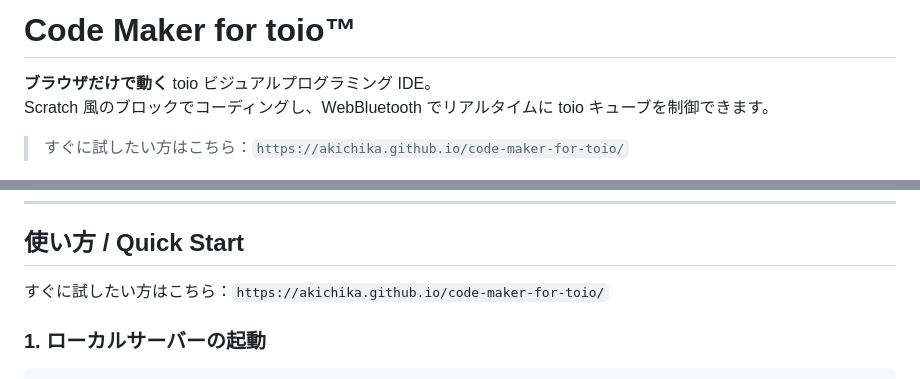
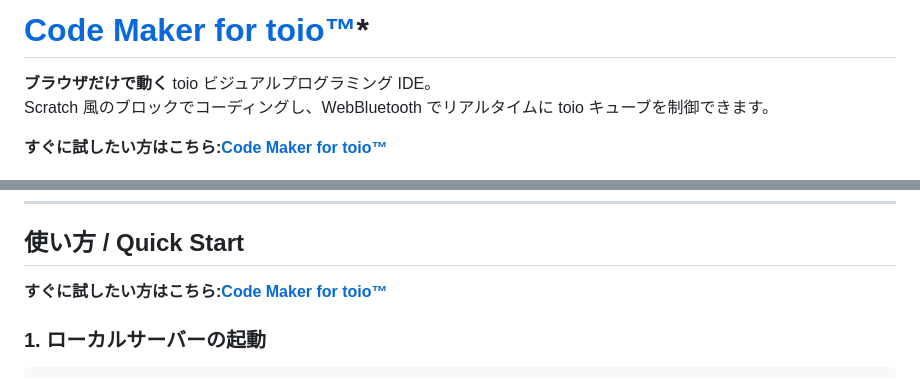
Before and after one commit to akichika/code-maker-for-toio, a Markdown page: README.md, 2 parts joined by grey strips. GitHub-like rendering.

Commit message:
Improve link formatting for Code Maker in README
Updated README to enhance link visibility for Code Maker.

```diff
--- a/README.md
+++ b/README.md
@@ -1,8 +1,9 @@
-# Code Maker for toio™
+# [Code Maker for toio™](https://akichika.github.io/code-maker-for-toio/)*
 
 **ブラウザだけで動く** toio ビジュアルプログラミング IDE。
 Scratch 風のブロックでコーディングし、WebBluetooth でリアルタイムに toio キューブを制御できます。
-> すぐに試したい方はこちら：`https://akichika.github.io/code-maker-for-toio/`
+
+**すぐに試したい方はこちら:[Code Maker for toio™](https://akichika.github.io/code-maker-for-toio/)**
 
 
 ![Overview](docs/screenshots/overview.png)
@@ -129,7 +130,7 @@ API キーは設定ダイアログから入力（ブラウザのローカルス
 
 ## 使い方 / Quick Start
 
-すぐに試したい方はこちら：`https://akichika.github.io/code-maker-for-toio/`
+**すぐに試したい方はこちら:[Code Maker for toio™](https://akichika.github.io/code-maker-for-toio/)**
 
 ### 1. ローカルサーバーの起動
 
```
